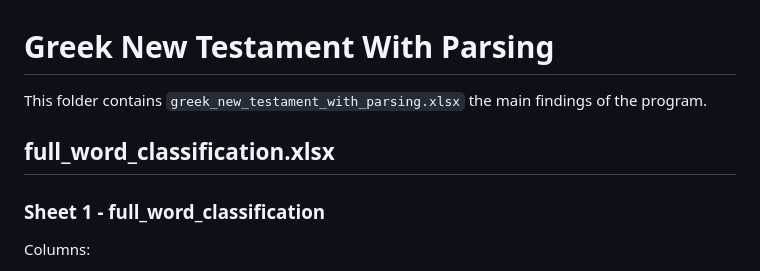
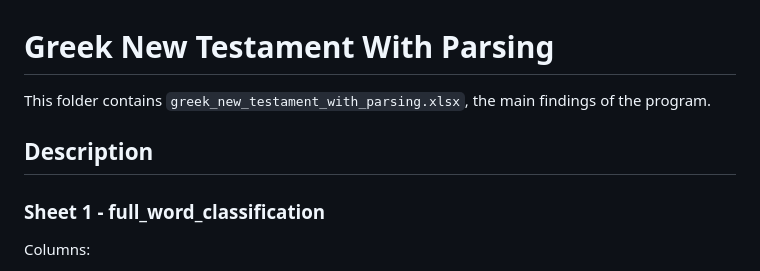
Before and after one commit to TheGreatMarksman/greek-new-testament-with-parsing, a Markdown page: greek_new_testament_with_parsing/README.md, the part around the change. Drawn GitHub-style.

```diff
--- a/greek_new_testament_with_parsing/README.md
+++ b/greek_new_testament_with_parsing/README.md
@@ -1,8 +1,8 @@
 # Greek New Testament With Parsing
 
-This folder contains `greek_new_testament_with_parsing.xlsx` the main findings of the program.
+This folder contains `greek_new_testament_with_parsing.xlsx`, the main findings of the program.
 
-## full_word_classification.xlsx
+## Description
 
 ### Sheet 1 - full_word_classification
 
```
